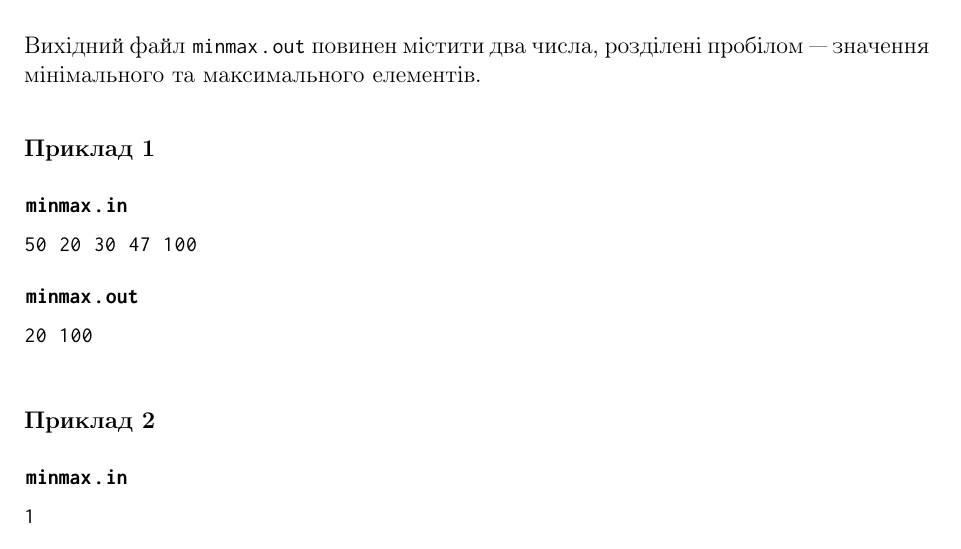
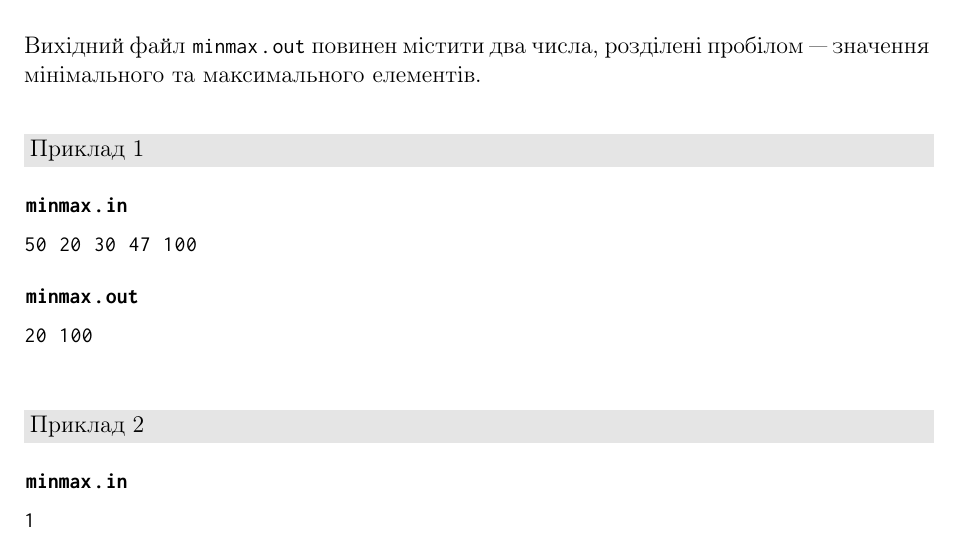
Before and after one commit to YuriyGuts/lits-algorithms-course, a LaTeX document (handouts/problems/submission-guidelines.tex): part of page 2 of 3, cut so that both start at the same text. Compiled offline with pdfLaTeX.

Commit message:
Problems: Updated the styles of the sample problem.

```diff
--- a/handouts/problems/submission-guidelines.tex
+++ b/handouts/problems/submission-guidelines.tex
@@ -3,6 +3,8 @@
 \input{../include/language.tex}
 \input{../include/star-rating.tex}
 \input{../include/styles.tex}
+\input{overrides/style-problems.tex}
+
 
 \begin{document}
 
```
